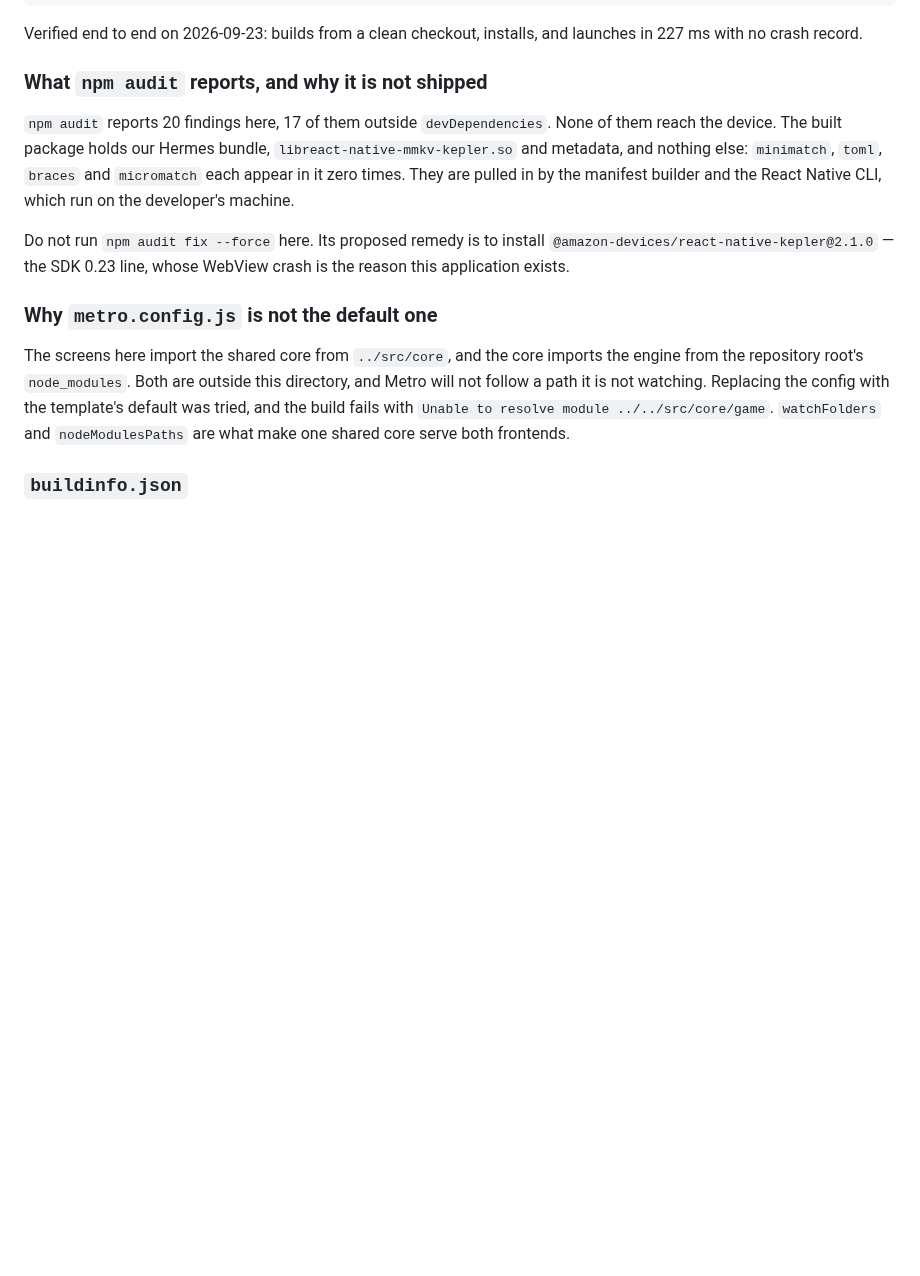
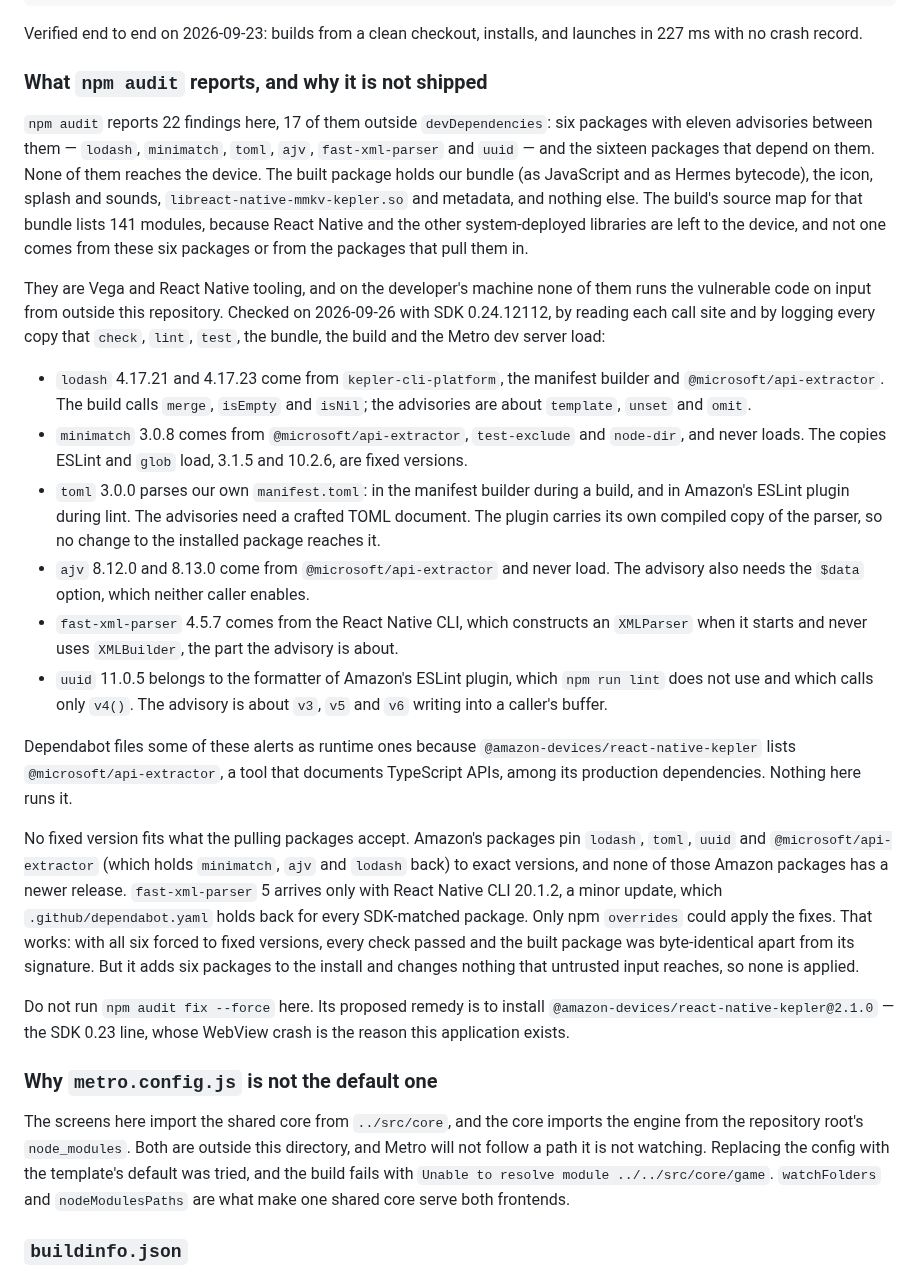
Before and after one commit to fortemate/dicechess-tv, a Markdown page: native/README.md, the part around the change. Rendered like a GitHub page; blank space fills up the shorter version.

Commit message:
docs(native): record why the dependency alerts do not reach the device
The npm audit section described an older set of findings: 20 of them,
naming braces and micromatch, which are no longer among them. Replace it with
the current triage of the eleven advisories against native/package-lock.json:
what pulls each package in, whether check, lint, test, the bundle, the build
and the Metro dev server load it, and whether the vulnerable function runs.

None of the six packages is in the built package, and none runs its
vulnerable code on input from outside the repository. Every fixed version is
outside what Amazon's packages, or the SDK-matched React Native CLI, accept,
so only npm overrides could apply them. A trial with all six forced to fixed
versions passed every check and built a byte-identical package, but it adds
six packages to the install and protects nothing, so none is applied.

Co-Authored-By: Claude Opus 5.5 <noreply@anthropic.com>

```diff
--- a/native/README.md
+++ b/native/README.md
@@ -84,12 +84,55 @@ launches in 227 ms with no crash record.
 
 ### What `npm audit` reports, and why it is not shipped
 
-`npm audit` reports 20 findings here, 17 of them outside `devDependencies`. None
-of them reach the device. The built package holds our Hermes bundle,
-`libreact-native-mmkv-kepler.so` and metadata, and nothing else: `minimatch`,
-`toml`, `braces` and `micromatch` each appear in it zero times. They are pulled
-in by the manifest builder and the React Native CLI, which run on the developer's
-machine.
+`npm audit` reports 22 findings here, 17 of them outside `devDependencies`: six
+packages with eleven advisories between them — `lodash`, `minimatch`, `toml`,
+`ajv`, `fast-xml-parser` and `uuid` — and the sixteen packages that depend on
+them. None of them reaches the device. The built package holds our bundle (as
+JavaScript and as Hermes bytecode), the icon, splash and sounds,
+`libreact-native-mmkv-kepler.so` and metadata, and nothing else. The build's
+source map for that bundle lists 141 modules, because React Native and the
+other system-deployed libraries are left to the device, and not one comes from
+these six packages or from the packages that pull them in.
+
+They are Vega and React Native tooling, and on the developer's machine none of
+them runs the vulnerable code on input from outside this repository. Checked on
+2026-09-26 with SDK 0.24.12112, by reading each call site and by logging every
+copy that `check`, `lint`, `test`, the bundle, the build and the Metro dev
+server load:
+
+- `lodash` 4.17.21 and 4.17.23 come from `kepler-cli-platform`, the manifest
+  builder and `@microsoft/api-extractor`. The build calls `merge`, `isEmpty`
+  and `isNil`; the advisories are about `template`, `unset` and `omit`.
+- `minimatch` 3.0.8 comes from `@microsoft/api-extractor`, `test-exclude` and
+  `node-dir`, and never loads. The copies ESLint and `glob` load, 3.1.5 and
+  10.2.6, are fixed versions.
+- `toml` 3.0.0 parses our own `manifest.toml`: in the manifest builder during a
+  build, and in Amazon's ESLint plugin during lint. The advisories need a
+  crafted TOML document. The plugin carries its own compiled copy of the
+  parser, so no change to the installed package reaches it.
+- `ajv` 8.12.0 and 8.13.0 come from `@microsoft/api-extractor` and never load.
+  The advisory also needs the `$data` option, which neither caller enables.
+- `fast-xml-parser` 4.5.7 comes from the React Native CLI, which constructs an
+  `XMLParser` when it starts and never uses `XMLBuilder`, the part the advisory
+  is about.
+- `uuid` 11.0.5 belongs to the formatter of Amazon's ESLint plugin, which
+  `npm run lint` does not use and which calls only `v4()`. The advisory is
+  about `v3`, `v5` and `v6` writing into a caller's buffer.
+
+Dependabot files some of these alerts as runtime ones because
+`@amazon-devices/react-native-kepler` lists `@microsoft/api-extractor`, a tool
+that documents TypeScript APIs, among its production dependencies. Nothing here
+runs it.
+
+No fixed version fits what the pulling packages accept. Amazon's packages pin
+`lodash`, `toml`, `uuid` and `@microsoft/api-extractor` (which holds `minimatch`,
+`ajv` and `lodash` back) to exact versions, and none of those Amazon packages
+has a newer release. `fast-xml-parser` 5 arrives only with React Native CLI
+20.1.2, a minor update, which `.github/dependabot.yaml` holds back for every
+SDK-matched package. Only npm `overrides` could apply the fixes. That works:
+with all six forced to fixed versions, every check passed and the built package
+was byte-identical apart from its signature. But it adds six packages to the
+install and changes nothing that untrusted input reaches, so none is applied.
 
 Do not run `npm audit fix --force` here. Its proposed remedy is to install
 `@amazon-devices/react-native-kepler@2.1.0` — the SDK 0.23 line, whose WebView
```
